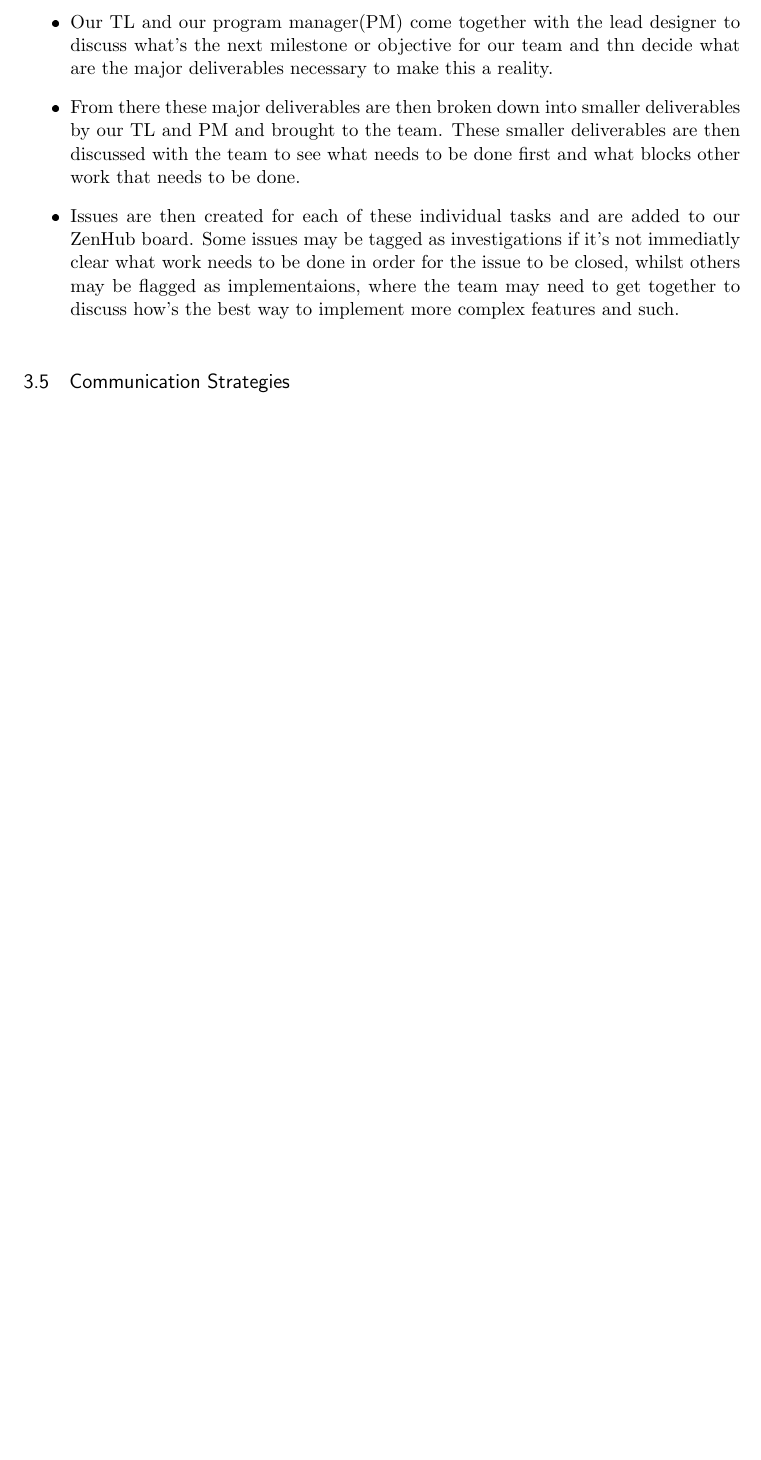
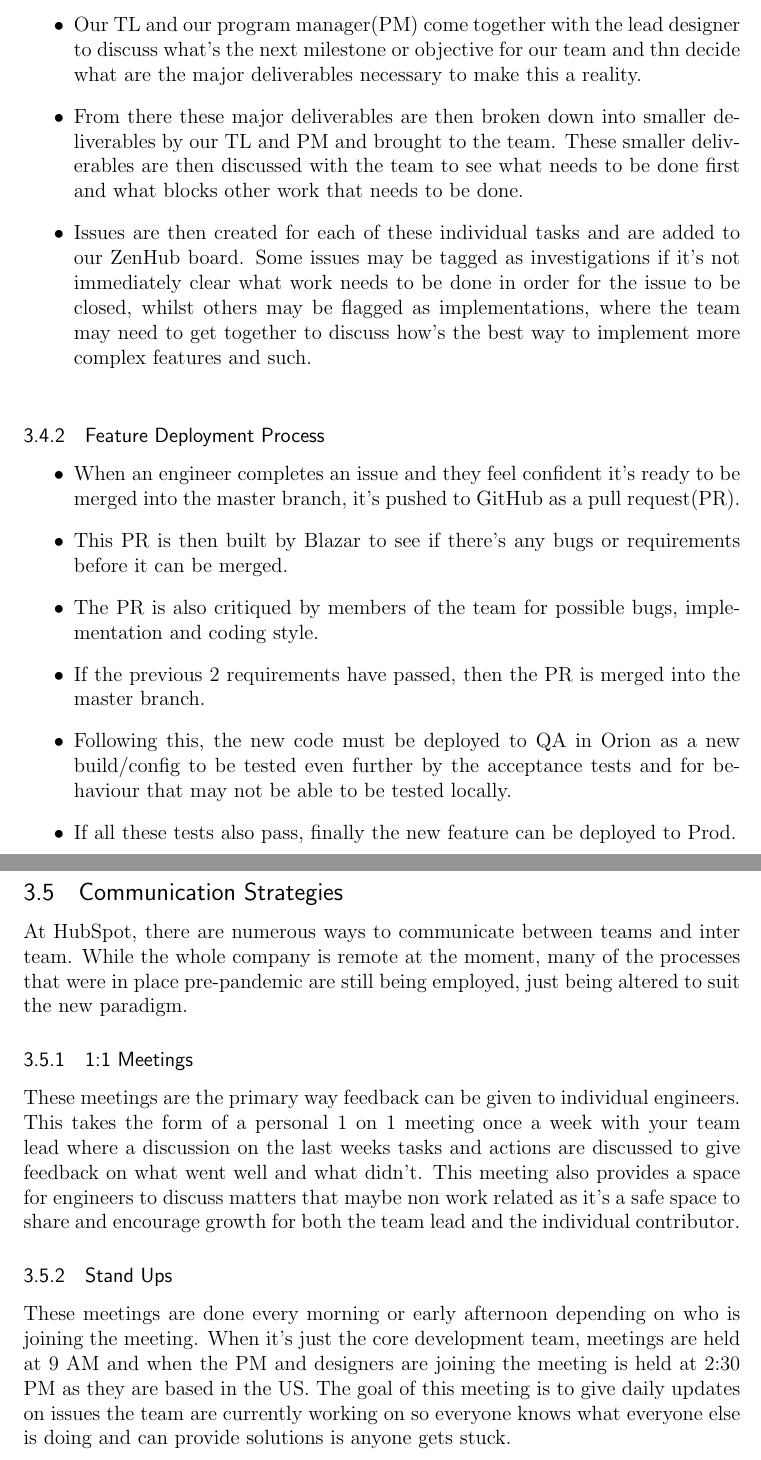
Before and after one commit to foesa/4th-Year-Stuff, a LaTeX document (Internship Stuff/Mid-Way Report.tex): part of page 14 of 14 before the commit and two parts of pages 18 and 19 of 19 after it, the two joined at a grey line, cut so that both start at the same text, the shorter picture padded with empty space. The pictures show the PDF file Internship Stuff/Mid-Way Report.pdf that the author committed with the source.

Commit message:
report sturvs

```diff
--- a/Internship Stuff/Mid-Way Report.tex
+++ b/Internship Stuff/Mid-Way Report.tex
@@ -118,4 +119,7 @@ Reflection: The review gave me some really actionable feedback. The positive fee
 At the start of this week, I was asked to pivot from working on the multicurrencies to working on Hublets based work as out team was currently in Code Red(Maintenance mode essentially) and our team was trying to exit it as soon as possible to work on new features instead. Currently all data goes through the North America data centres but as part of GDPR, customers have the right to chose if their data can leave the US. Also there's high latency for requests as they have to travel so far to get a response. This is where Hublets come, they help solve GDPR concerns whilst also reducing latency. The task I was given was to redo all the webhooks for Shopify to target a new load balancer that would then redirect the data to the right Hublet, be it the one in North America or Europe. To complete this job I had to write a backfill job which is comprised of 2 main parts; fixing all the old data and then changing how any new data is created. I learnt about Jackson, a json processor for java that can create classes and such for from templates that you create. This helps to standardise the code and reduce the amount of future work necessary as classes are auto-generated from your templates.
 \\\\
 Reflection: Taking on the feedback from the previous week definetly helped me to increase the rate at which I worked on this task this week. Initally it was hard pivoting from one task to another but my team helped me to gain a footing in the Hublets work as they had been working on it for some time. Leaning on your team and using them as a resource is incredibly useful and helped me to be able to make progress much quicker than if I had done what I was doing before and just coding by myself and not giving updates and such. They unblocked me when I provided regular updates to my issues and we did some pair programming work when necessary. An efficent team can certainly increase the productivity of yourself as an engineer as multiple people working in collaboration can always solve problems much quicker than if you were working on something by yourself.
-
+\subsection{Week 7}
+At the start of the week, we had a major bug in production that was caused by a trailing slash in a URI I created as part of the backfill job I did.  This caused a lot of customer data to be dropped as the load balancer wasn't correctly routing customer data,  which in turn caused a lot of customers to contact us, triggering a Crit-Sit.  We had to pivot over to fixing the issue which didn't require much time as we only had to revert other the change in production.
+\\\\ Reflection: After causing such a large bug due to such a small error,  I understand more in depth why we need to do such exhaustive testing.  While I thought I had done enough Unit Testing and our acceptance tests seemed to be passing,  there was clearly some oversight on my part when doing the backfill job that caused this error.
+\subsection{Week 8}
@@ -266,2 +274,3 @@ A wide array of tools are used at HubSpot to manage a menagerie of microservices
 \end{itemize}
+\newpage
 \subsection{Processes}
@@ -268,7 +278,23 @@ A wide array of tools are used at HubSpot to manage a menagerie of microservices
  \begin{itemize}
  \item Our TL and our program manager(PM) come together with the lead designer to discuss what's the next milestone or objective for our team and thn decide what are the major deliverables necessary to make this a reality.
  \item From there these major deliverables are then broken down into smaller deliverables by our TL and PM and brought to the team. These smaller deliverables are then discussed with the team to see what needs to be done first and what blocks other work that needs to be done.
- \item Issues are then created for each of these individual tasks and are added to our ZenHub board. Some issues may be tagged as investigations if it's not immediatly clear what work needs to be done in order for the issue to be closed, whilst others may be flagged as implementaions, where the team may need to get together to discuss how's the best way to implement more complex features and such.
+ \item Issues are then created for each of these individual tasks and are added to our ZenHub board. Some issues may be tagged as investigations if it's not immediately clear what work needs to be done in order for the issue to be closed, whilst others may be flagged as implementations, where the team may need to get together to discuss how's the best way to implement more complex features and such.
 \\ \end{itemize}
+
+\subsubsection{Feature Deployment Process}
+\begin{itemize}
+\item When an engineer completes an issue and they feel confident it's ready to be merged into the master branch, it's pushed to GitHub as a pull request(PR).
+\item This PR is then built by Blazar to see if there's any bugs or requirements before it can be merged.
+\item The PR is also critiqued by members of the team for possible bugs, implementation and coding style.
+\item If the previous 2 requirements have passed, then the PR is merged into the master branch.
+\item Following this, the new code must be deployed to QA in Orion as a new build/config to be tested even further by the acceptance tests and for behaviour that may not be able to be tested locally.
+\item If all these tests also pass, finally the new feature can be deployed to Prod.
+\end{itemize}
 \subsection{Communication Strategies}
+At HubSpot,  there are numerous ways to communicate between teams and inter team. While the whole company is remote at the moment, many of the processes that were in place pre-pandemic are still being employed, just being altered to suit the new paradigm.
+\subsubsection{1:1 Meetings}
+These meetings are the primary way feedback can be given to individual engineers. This takes the form of a personal 1 on 1 meeting once a week with your team lead where a discussion on the last weeks tasks and actions are discussed to give feedback on what went well and what didn't.  This meeting also provides a space for engineers to discuss matters that maybe non work related as it's a safe space to share and encourage growth for both the team lead and the individual contributor.
+\subsubsection{Stand Ups}
+These meetings are done every morning or early afternoon depending on who is joining the meeting. When it's just the core development team, meetings are held at 9 AM and when the PM and designers are joining the meeting is held at 2:30 PM as they are based in the US.  The goal of this meeting is to give daily updates on issues the team are currently working on so everyone knows what everyone else is doing and can provide solutions is anyone gets stuck.
+\\\\
 \end{document}
```
Also changed, not shown: Internship Stuff/Mid-Way Report.pdf, Internship Stuff/Mid-Way Report.tex (28 more changed lines), 4 other files.
